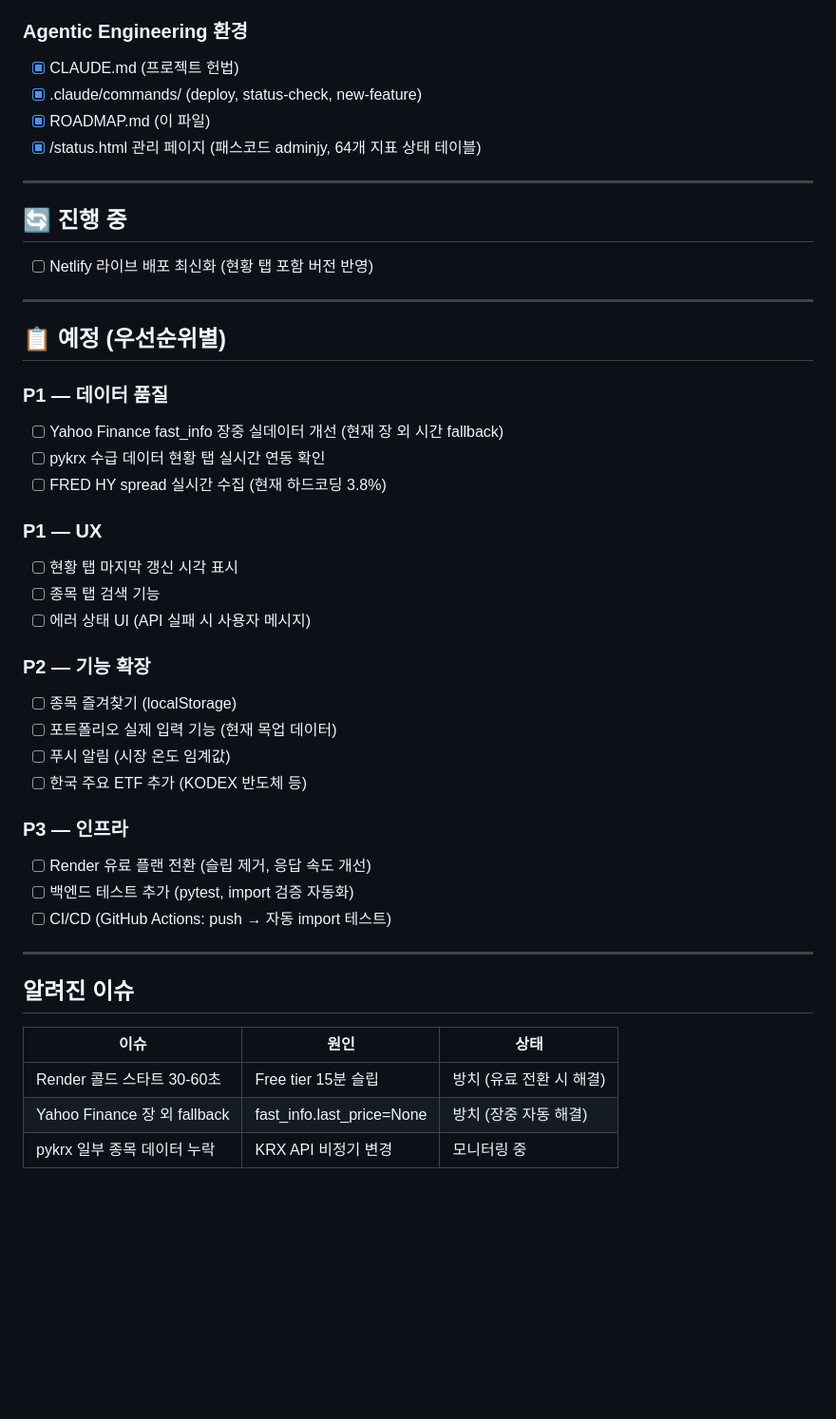
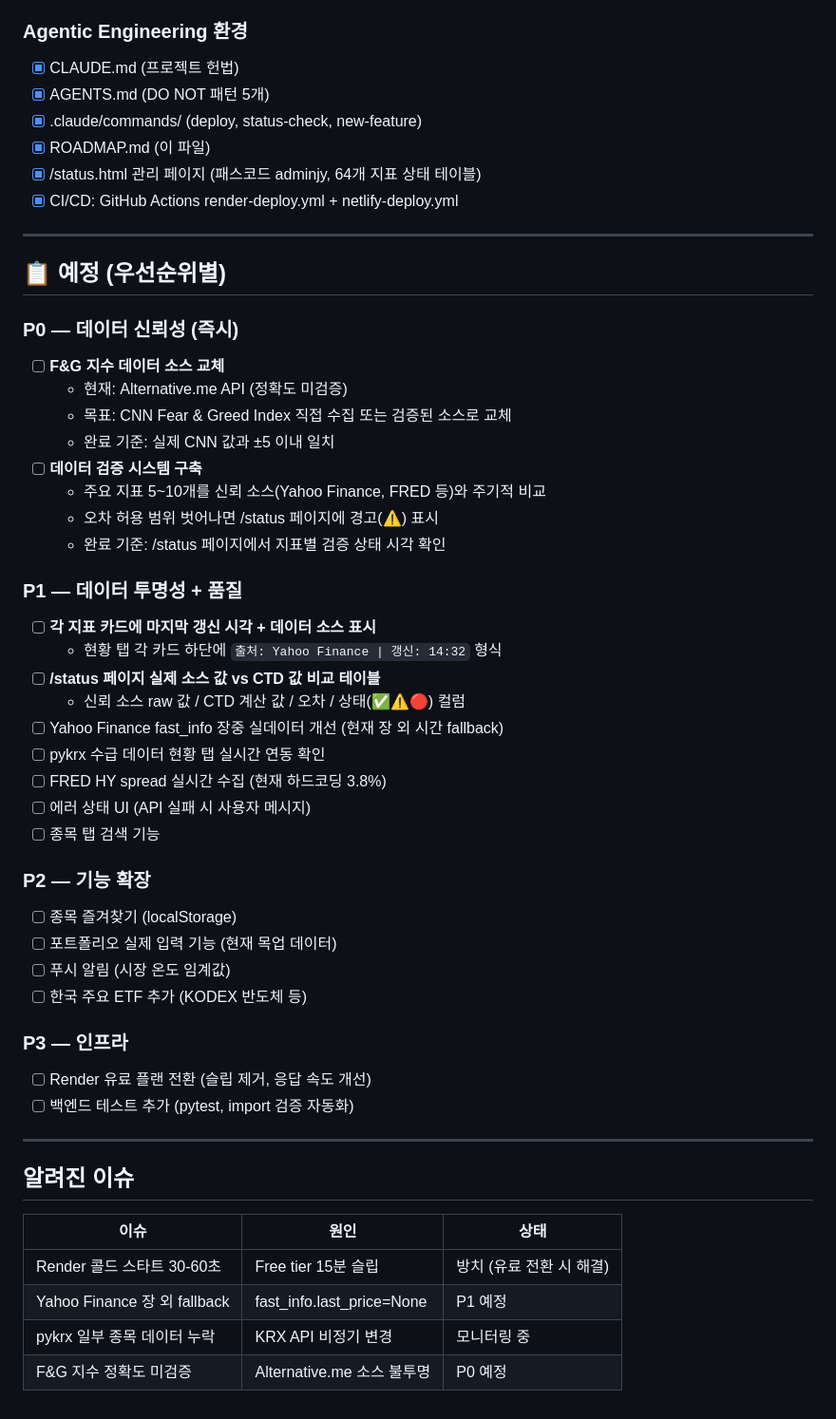
Before and after one commit to HwangatWork/connecting-dots-ctd, a Markdown page: ROADMAP.md, the part around one of its changes. Shown at 95% size. GitHub-like rendering; blank space fills up the shorter version.

Commit message:
docs: ROADMAP.md P0 데이터 신뢰성 항목 추가 및 우선순위 재정렬
- P0 신규: F&G 소스 교체 (Alternative.me → CNN), 데이터 검증 시스템
- P1 신규: 지표 카드 갱신 시각/소스 표시, /status 비교 테이블
- 완료 이동: GitHub Actions CI/CD, Netlify 자동 배포

Co-Authored-By: Claude Sonnet 4.6 <noreply@anthropic.com>

```diff
--- a/ROADMAP.md
+++ b/ROADMAP.md
@@ -41,40 +42,50 @@
 
 ### Agentic Engineering 환경
 - [x] CLAUDE.md (프로젝트 헌법)
+- [x] AGENTS.md (DO NOT 패턴 5개)
 - [x] .claude/commands/ (deploy, status-check, new-feature)
 - [x] ROADMAP.md (이 파일)
 - [x] /status.html 관리 페이지 (패스코드 adminjy, 64개 지표 상태 테이블)
-
----
-
-## 🔄 진행 중
-
-- [ ] Netlify 라이브 배포 최신화 (현황 탭 포함 버전 반영)
+- [x] CI/CD: GitHub Actions render-deploy.yml + netlify-deploy.yml
 
 ---
 
 ## 📋 예정 (우선순위별)
 
-### P1 — 데이터 품질
+### P0 — 데이터 신뢰성 (즉시)
+
+- [ ] **F&G 지수 데이터 소스 교체**
+  - 현재: Alternative.me API (정확도 미검증)
+  - 목표: CNN Fear & Greed Index 직접 수집 또는 검증된 소스로 교체
+  - 완료 기준: 실제 CNN 값과 ±5 이내 일치
+- [ ] **데이터 검증 시스템 구축**
+  - 주요 지표 5~10개를 신뢰 소스(Yahoo Finance, FRED 등)와 주기적 비교
+  - 오차 허용 범위 벗어나면 /status 페이지에 경고(⚠️) 표시
+  - 완료 기준: /status 페이지에서 지표별 검증 상태 시각 확인
+
+### P1 — 데이터 투명성 + 품질
+
+- [ ] **각 지표 카드에 마지막 갱신 시각 + 데이터 소스 표시**
+  - 현황 탭 각 카드 하단에 `출처: Yahoo Finance | 갱신: 14:32` 형식
+- [ ] **/status 페이지 실제 소스 값 vs CTD 값 비교 테이블**
+  - 신뢰 소스 raw 값 / CTD 계산 값 / 오차 / 상태(✅⚠️🔴) 컬럼
 - [ ] Yahoo Finance fast_info 장중 실데이터 개선 (현재 장 외 시간 fallback)
 - [ ] pykrx 수급 데이터 현황 탭 실시간 연동 확인
 - [ ] FRED HY spread 실시간 수집 (현재 하드코딩 3.8%)
-
-### P1 — UX
-- [ ] 현황 탭 마지막 갱신 시각 표시
+- [ ] 에러 상태 UI (API 실패 시 사용자 메시지)
 - [ ] 종목 탭 검색 기능
-- [ ] 에러 상태 UI (API 실패 시 사용자 메시지)
 
 ### P2 — 기능 확장
+
 - [ ] 종목 즐겨찾기 (localStorage)
 - [ ] 포트폴리오 실제 입력 기능 (현재 목업 데이터)
 - [ ] 푸시 알림 (시장 온도 임계값)
 - [ ] 한국 주요 ETF 추가 (KODEX 반도체 등)
 
 ### P3 — 인프라
+
 - [ ] Render 유료 플랜 전환 (슬립 제거, 응답 속도 개선)
 - [ ] 백엔드 테스트 추가 (pytest, import 검증 자동화)
-- [ ] CI/CD (GitHub Actions: push → 자동 import 테스트)
 
 ---
 
@@ -83,5 +94,6 @@
 | 이슈 | 원인 | 상태 |
 |------|------|------|
 | Render 콜드 스타트 30-60초 | Free tier 15분 슬립 | 방치 (유료 전환 시 해결) |
-| Yahoo Finance 장 외 fallback | fast_info.last_price=None | 방치 (장중 자동 해결) |
+| Yahoo Finance 장 외 fallback | fast_info.last_price=None | P1 예정 |
 | pykrx 일부 종목 데이터 누락 | KRX API 비정기 변경 | 모니터링 중 |
+| F&G 지수 정확도 미검증 | Alternative.me 소스 불투명 | P0 예정 |
```
Also changed, not shown: other parts of ROADMAP.md (+2 -1 lines).
